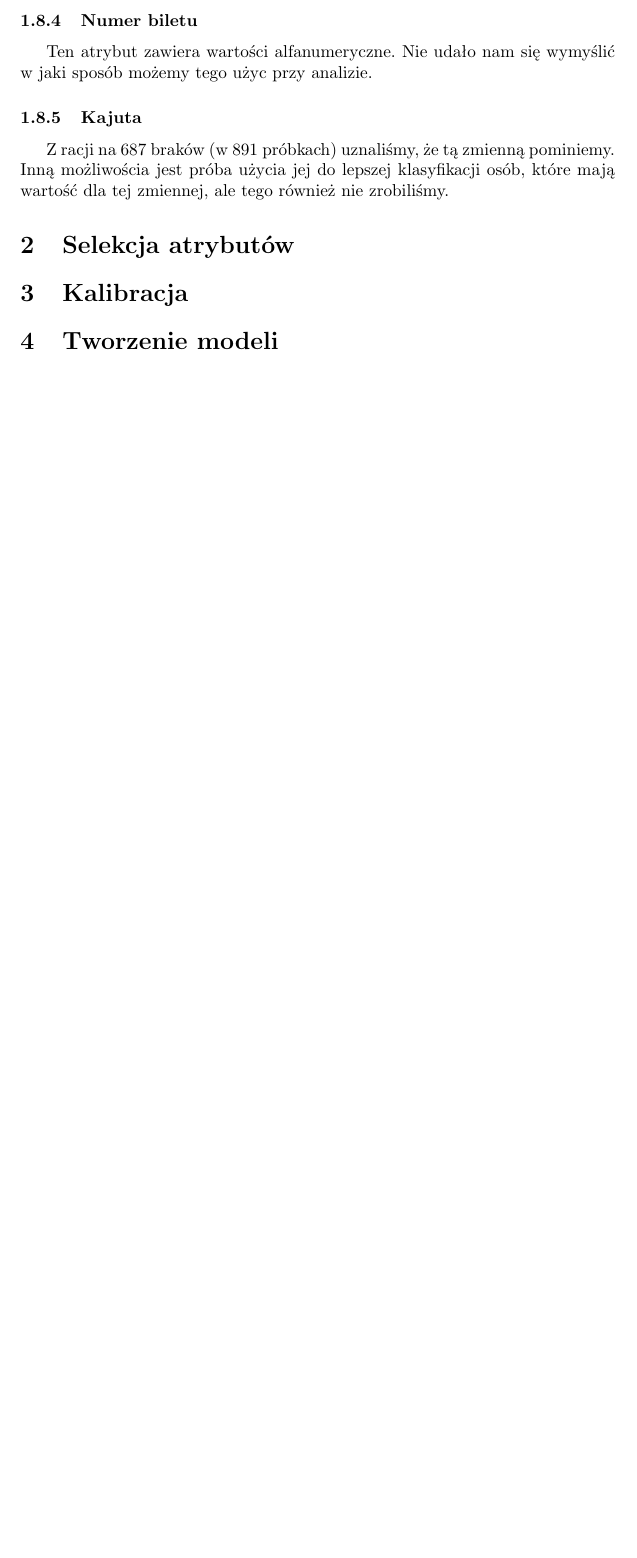
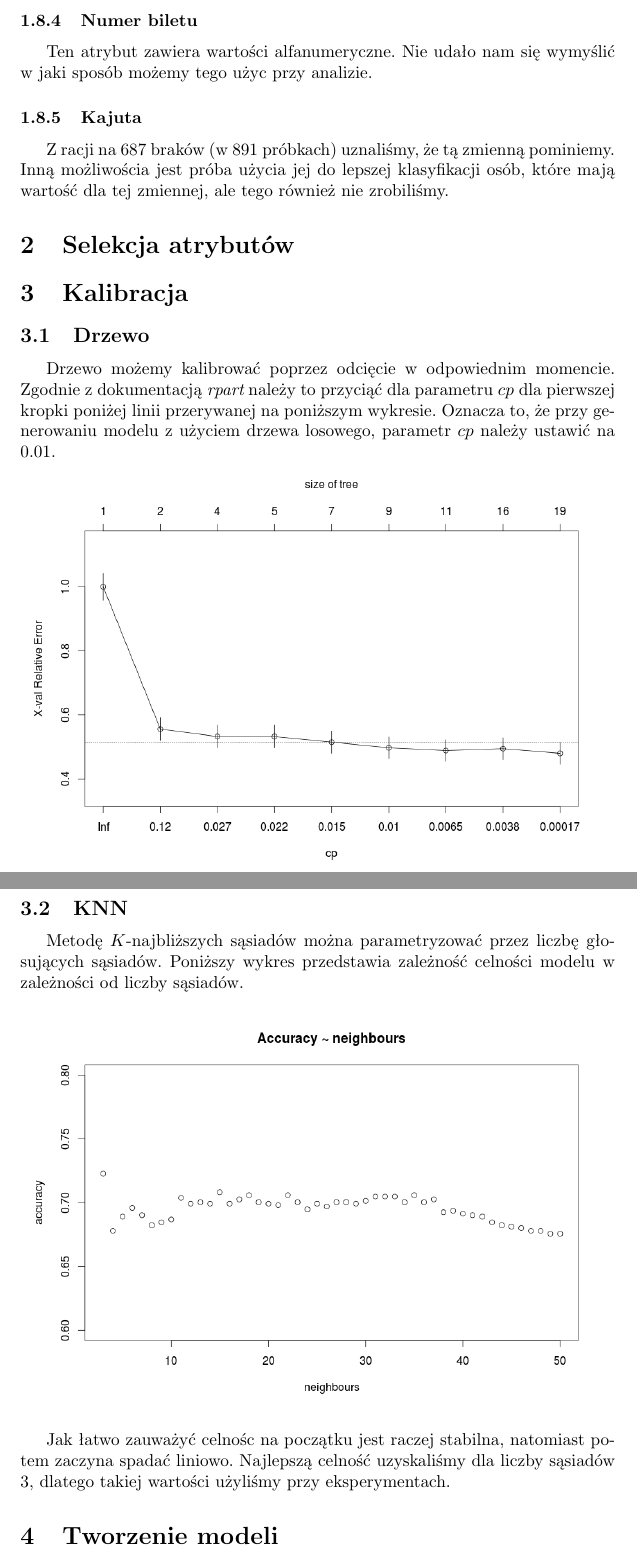
Before and after one commit to tempaowca/mow-titanic, a LaTeX document (tex/final-documentation.tex): part of page 8 of 8 before the commit and two parts of pages 8 and 9 of 9 after it, the two joined at a grey line, cut so that both start at the same text, the shorter picture padded with empty space. Compiled offline with pdfLaTeX.

Commit message:
Add calibration

```diff
--- a/tex/final-documentation.tex
+++ b/tex/final-documentation.tex
@@ -159,6 +159,23 @@ Inną możliwościa jest próba użycia jej do lepszej klasyfikacji osób, któr
 
 \section{Selekcja atrybutów}
 \section{Kalibracja}
+\subsection{Drzewo}
+Drzewo możemy kalibrować poprzez odcięcie w odpowiednim momencie. Zgodnie z dokumentacją {\itshape rpart} należy to przyciąć dla parametru $cp$
+dla pierwszej kropki poniżej linii przerywanej na poniższym wykresie. Oznacza to, że przy generowaniu modelu z użyciem drzewa losowego, parametr $cp$ należy ustawić na $0.01$.
+
+\begin{center}
+	\includegraphics[scale=0.40]{images/przycinanie.png}
+\end{center}
+
+\subsection{KNN}
+Metodę $K$-najbliższych sąsiadów można parametryzować przez liczbę głosujących sąsiadów. Poniższy wykres przedstawia zależność celności modelu w zależności od liczby sąsiadów.
+
+\begin{center}
+	\includegraphics[scale=0.40]{images/accuracy-neighbours50.png}
+\end{center}
+
+Jak łatwo zauważyć celnośc na początku jest raczej stabilna, natomiast potem zaczyna spadać liniowo. Najlepszą celność uzyskaliśmy dla liczby sąsiadów $3$, dlatego takiej wartości użyliśmy przy eksperymentach.
+
 \section{Tworzenie modeli}
 \section{Ocena jakości modeli}
 \section{Podsumowanie}
```
Also changed, not shown: tex/images/accuracy-neighbours.png (added), tex/images/accuracy-neighbours50.png (added), tex/images/przycinanie.png (added), 1 other file.
